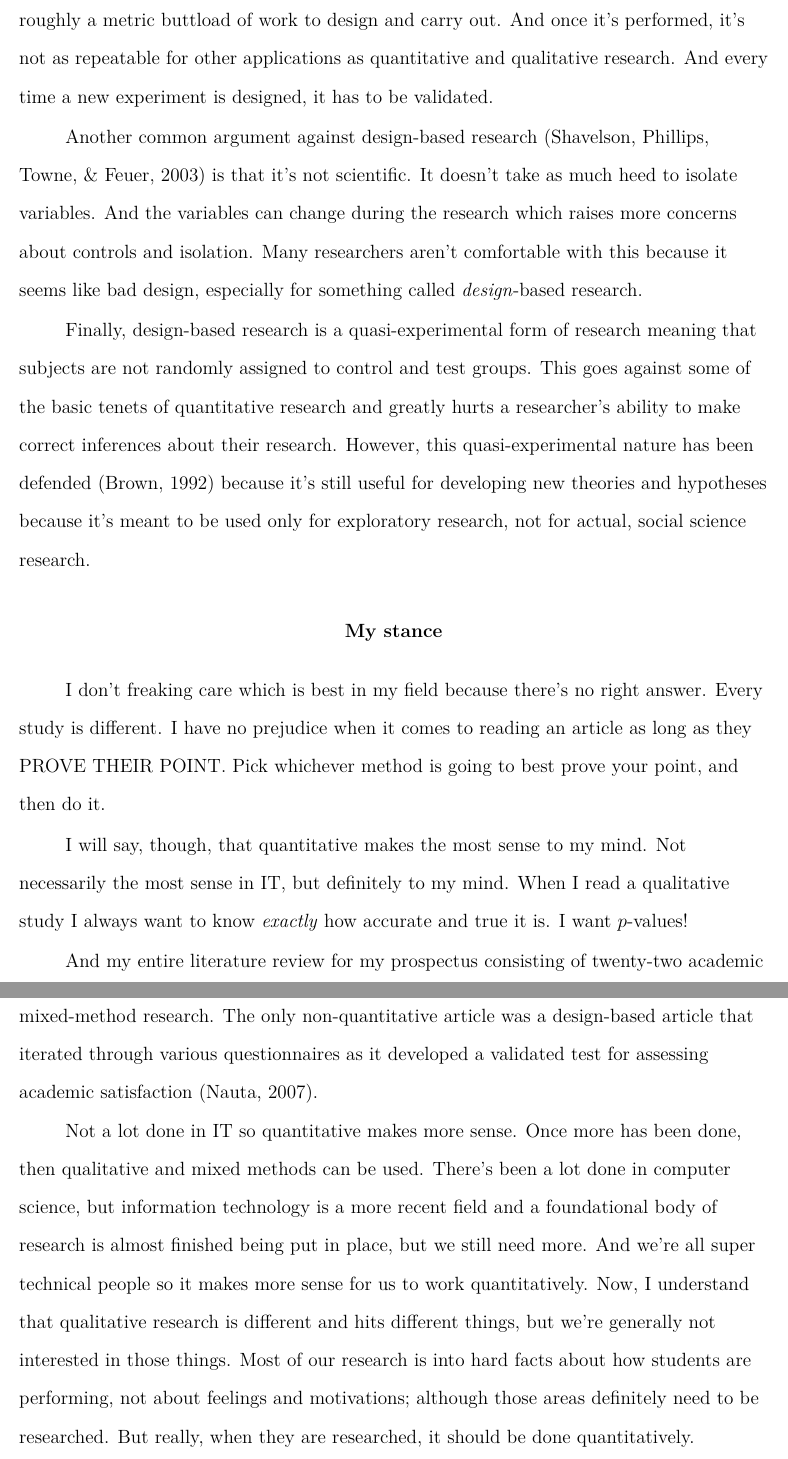
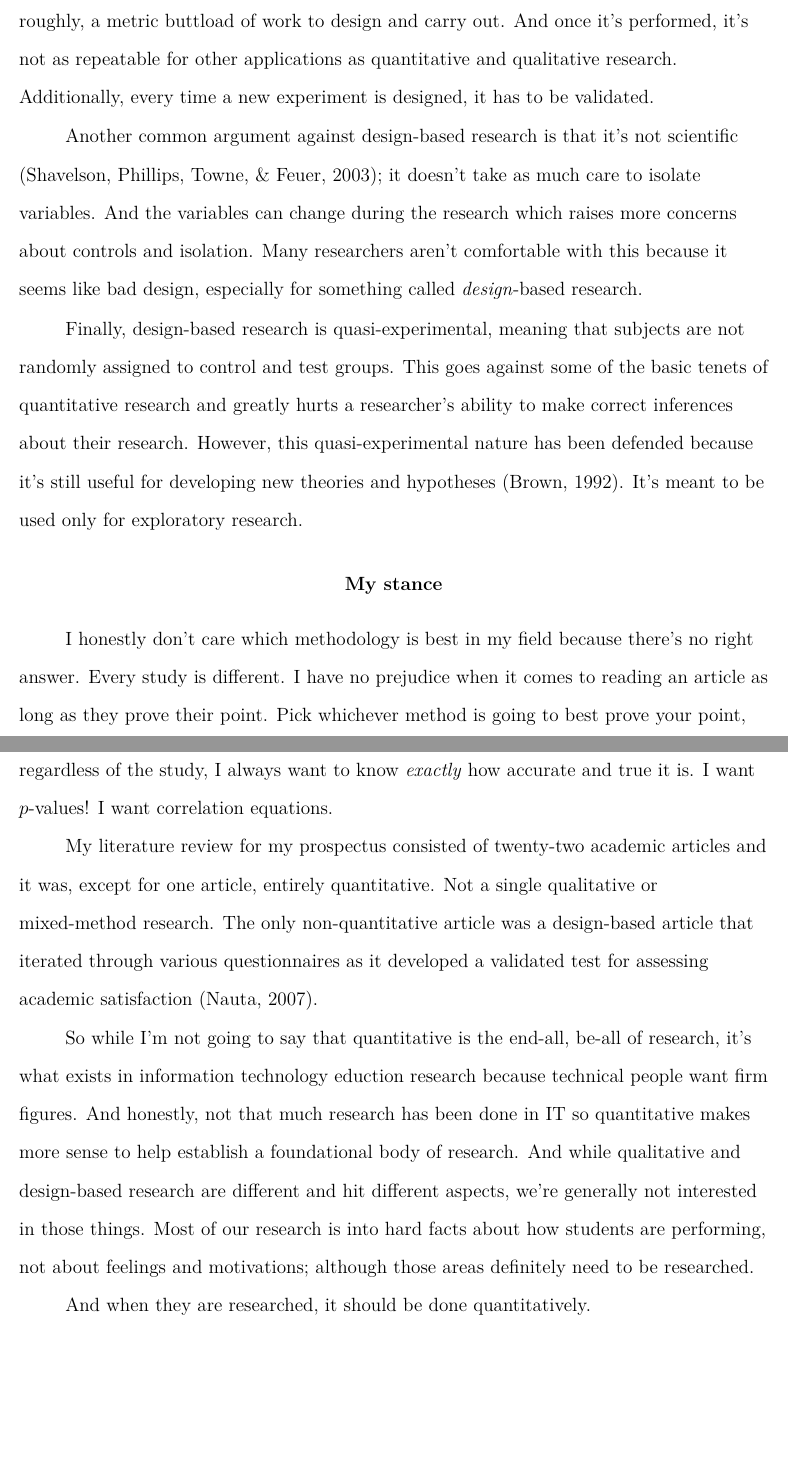
Before and after one commit to cgoettel/education-classes, a LaTeX paper (629-final/main.tex): two parts of pages 6 and 7 of 8, joined at a grey line, cut so that both start at the same text, the shorter picture padded with empty space. Compiled offline with pdfLaTeX.

Commit message:
Finished 629 final.

```diff
--- a/629-final/main.tex
+++ b/629-final/main.tex
@@ -5,7 +5,7 @@
 \author{Colby Goettel}
 \affiliation{Brigham Young University}
 
-\abstract{Various methodologies can be used when performing research. However, some of these methods are expensive or time-consuming and not needed for many forms of research. This paper looks into quantitative, qualitative, mixed-method, and design-based research arguing the pros and cons of each. Finally, it declares a stance on which methodology is best suited for research in information technology education.}
+\abstract{Various methodologies can be used when performing research. However, some of these methods are expensive or time-consuming, and many don't work for some forms of research. This paper looks into quantitative, qualitative, mixed-method, and design-based research arguing the pros and cons of each. Finally, it declares a stance on which methodology is best suited for research in information technology education.}
 
 \begin{document}
 \maketitle
@@ -65,20 +60,20 @@ Design-based research is an iterative approach to research that allows researche
-While design-based research is great because it's able to really get into the specifics, it takes a lot of work to design new experiments, get funding, perform the research, iterate, keep researching, iterate more, analyze\dots\ you get the point. Design-based research takes roughly a metric buttload of work to design and carry out. And once it's performed, it's not as repeatable for other applications as quantitative and qualitative research. And every time a new experiment is designed, it has to be validated.
+% STRENGTHS, WEAKNESSES, and LIMITATIONS
+While design-based research is great because it's able to really get into the specifics, it takes a lot of work to design new experiments, get funding, perform the research, iterate, keep researching, iterate more, analyze\dots\ you get the point. Design-based research takes, roughly, a metric buttload of work to design and carry out. And once it's performed, it's not as repeatable for other applications as quantitative and qualitative research. Additionally, every time a new experiment is designed, it has to be validated.
 
-Another common argument against design-based research \citep{shavelson2003science} is that it's not scientific. It doesn't take as much heed to isolate variables. And the variables can change during the research which raises more concerns about controls and isolation. Many researchers aren't comfortable with this because it seems like bad design, especially for something called \emph{design}-based research.
+Another common argument against design-based research is that it's not scientific \citep{shavelson2003science}; it doesn't take as much care to isolate variables. And the variables can change during the research which raises more concerns about controls and isolation. Many researchers aren't comfortable with this because it seems like bad design, especially for something called \emph{design}-based research.
 
 % WEAKNESSES and VALUE
-Finally, design-based research is a quasi-experimental form of research meaning that subjects are not randomly assigned to control and test groups. This goes against some of the basic tenets of quantitative research and greatly hurts a researcher's ability to make correct inferences about their research. However, this quasi-experimental nature has been defended \citep{brown1992design} because it's still useful for developing new theories and hypotheses because it's meant to be used only for exploratory research, not for actual, social science research.
+Finally, design-based research is quasi-experimental, meaning that subjects are not randomly assigned to control and test groups. This goes against some of the basic tenets of quantitative research and greatly hurts a researcher's ability to make correct inferences about their research. However, this quasi-experimental nature has been defended because it's still useful for developing new theories and hypotheses \citep{brown1992design}. It's meant to be used only for exploratory research.
 
 % But, most importantly, it should indicate your stance on how to best conduct inquiry in your topic area.
 \section{My stance}
-I don't freaking care which is best in my field because there's no right answer. Every study is different. I have no prejudice when it comes to reading an article as long as they PROVE THEIR POINT. Pick whichever method is going to best prove your point, and then do it.
+I honestly don't care which methodology is best in my field because there's no right answer. Every study is different. I have no prejudice when it comes to reading an article as long as they prove their point. Pick whichever method is going to best prove your point, and then do it. However, quantitative research makes the most sense in technology because regardless of the study, I always want to know \emph{exactly} how accurate and true it is. I want $p$-values! I want correlation equations.
 
-I will say, though, that quantitative makes the most sense to my mind. Not necessarily the most sense in IT, but definitely to my mind. When I read a qualitative study I always want to know \emph{exactly} how accurate and true it is. I want $p$-values!
+My literature review for my prospectus consisted of twenty-two academic articles and it was, except for one article, entirely quantitative. Not a single qualitative or mixed-method research. The only non-quantitative article was a design-based article that iterated through various questionnaires as it developed a validated test for assessing academic satisfaction \citep{nauta2007assessing}.
 
-And my entire literature review for my prospectus consisting of twenty-two academic articles was, except for one article, entirely quantitative. Not a single qualitative or mixed-method research. The only non-quantitative article was a design-based article that iterated through various questionnaires as it developed a validated test for assessing academic satisfaction \citep{nauta2007assessing}.
+So while I'm not going to say that quantitative is the end-all, be-all of research, it's what exists in information technology eduction research because technical people want firm figures. And honestly, not that much research has been done in IT so quantitative makes more sense to help establish a foundational body of research. And while qualitative and design-based research are different and hit different aspects, we're generally not interested in those things. Most of our research is into hard facts about how students are performing, not about feelings and motivations; although those areas definitely need to be researched.
 
-% fix this
-Not a lot done in IT so quantitative makes more sense. Once more has been done, then qualitative and mixed methods can be used. There's been a lot done in computer science, but information technology is a more recent field and a foundational body of research is almost finished being put in place, but we still need more. And we're all super technical people so it makes more sense for us to work quantitatively. Now, I understand that qualitative research is different and hits different things, but we're generally not interested in those things. Most of our research is into hard facts about how students are performing, not about feelings and motivations; although those areas definitely need to be researched. But really, when they are researched, it should be done quantitatively.
+And when they are researched, it should be done quantitatively.
 
 \bibliography{references}
 
```
Also changed, not shown: 629-final/main.pdf, 629-final/main.tex (33 more changed lines).
